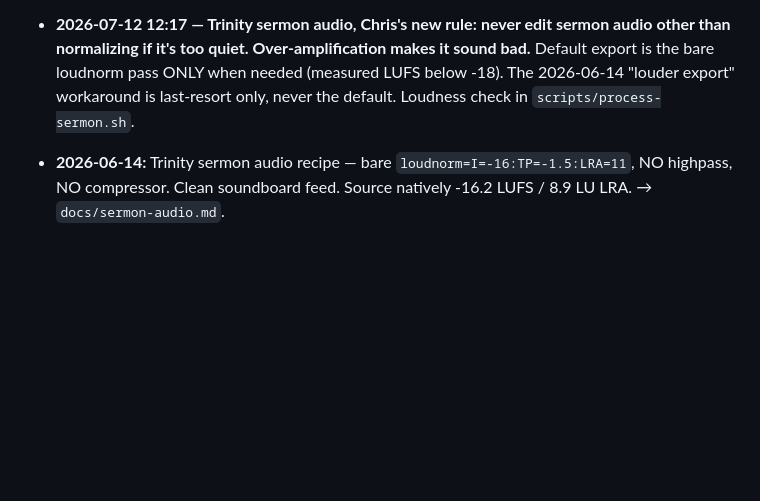
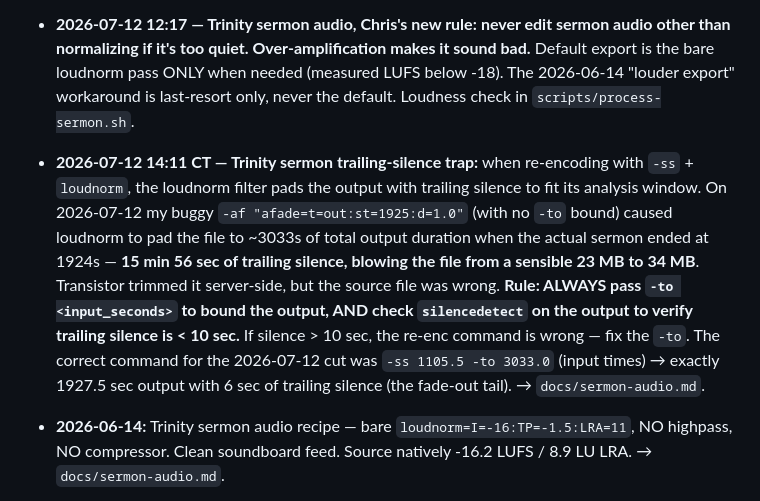
Before and after one commit to cbcampos/fire-tv-signage, a Markdown page: MEMORY.md, the part around the change. Rendered like a GitHub page; blank space fills up the shorter version.

Commit message:
Trinity trailing-silence trap: loudnorm pads output when -to is missing
When re-encoding with -ss + loudnorm but no -to bound, the loudnorm filter
pads the output to fit its analysis window. On 2026-07-12 my buggy re-enc
command (which had -af 'afade=t=out:st=1925:d=1.0' but no -to) caused the
output to balloon to ~3033 seconds of duration with ~16 minutes of trailing
silence after the actual sermon content ended at 1924s. File went from 23
MB to 34 MB; local tools showed 48:01 instead of the correct 32:07.
Transistor trimmed the silence server-side (46:15) but the source file was
wrong.

Fix: -ss 1105.5 -to 3033.0 (input times, both required) gives exactly
1927.5 sec output with 6 sec of trailing silence (the fade-out tail).

Rule: ALWAYS pass -to when re-encoding with loudnorm. Verify with
silencedetect on the output.

```diff
--- a/MEMORY.md
+++ b/MEMORY.md
@@ -133,6 +133,7 @@ Full: `projects/birthdays/README.md` + `projects/birthdays/plan.md`. Source of t
 - **2026-07-12 — Trinity sermon cut-end:** INCLUDE the preacher's closing prayer ("We love you, Lord, amen" or similar). Do NOT cut at communion invitation at the expense of the prayer. The cut should end 5–10s after the prayer's "amen" (pastoral "Thank you, [name]" transition is OK to include; communion invitation at "as we come now to the Lord's table" is the unambiguous hand-off — cut ends 1–2 sec before that).
 - **2026-06-14:** Trinity sermon cut-start rule — **start at the Scripture Reading of the day's text** ("Well, let me read Psalm 15, and then we'll pray together."), NOT the kids' dismissal, NOT the series intro, NOT the first detected speech burst. The auto-pick from `sermon_audio_extract.py` often catches the post-Opening-Scripture prayer or the kids' dismissal instead. Trinity service flow has 10 elements; the Scripture Reading is element #6. Full: `docs/sermon-audio.md` + run journal 2026-06-14.
 - **2026-07-12 12:17 — Trinity sermon audio, Chris's new rule:** **never edit sermon audio other than normalizing if it's too quiet. Over-amplification makes it sound bad.** Default export is the bare loudnorm pass ONLY when needed (measured LUFS below -18). The 2026-06-14 "louder export" workaround is last-resort only, never the default. Loudness check in `scripts/process-sermon.sh`.
+- **2026-07-12 14:11 CT — Trinity sermon trailing-silence trap:** when re-encoding with `-ss` + `loudnorm`, the loudnorm filter pads the output with trailing silence to fit its analysis window. On 2026-07-12 my buggy `-af "afade=t=out:st=1925:d=1.0"` (with no `-to` bound) caused loudnorm to pad the file to ~3033s of total output duration when the actual sermon ended at 1924s — **15 min 56 sec of trailing silence, blowing the file from a sensible 23 MB to 34 MB**. Transistor trimmed it server-side, but the source file was wrong. **Rule: ALWAYS pass `-to <input_seconds>` to bound the output, AND check `silencedetect` on the output to verify trailing silence is < 10 sec.** If silence > 10 sec, the re-enc command is wrong — fix the `-to`. The correct command for the 2026-07-12 cut was `-ss 1105.5 -to 3033.0` (input times) → exactly 1927.5 sec output with 6 sec of trailing silence (the fade-out tail). → `docs/sermon-audio.md`.
 - **2026-06-14:** Trinity sermon audio recipe — bare `loudnorm=I=-16:TP=-1.5:LRA=11`, NO highpass, NO compressor. Clean soundboard feed. Source natively -16.2 LUFS / 8.9 LU LRA. → `docs/sermon-audio.md`.
 - **2026-06-14:** Sermon Recap cron picker heuristic. Three bugs fixed today: (1) required `end_time` set → excluded CAPTURING convs; (2) required sermon keywords in summary → excluded CAPTURING convs whose summary is the most recent segment; (3) used Omi fallback. **Right heuristic: lifetime overlap with the Sunday service window (10:30 AM - 12:30 PM CT) + sermon-keyword score in the summary.** Picker at `scripts/sermon-conv-picker.py` (extracted so it's testable). Sunday sermon conv usually starts *before* 9:30 AM because Bee is on for the whole morning. **General rule:** when a content signal (summary keywords) is available, prefer it over proxy signals (start_time, end_time, file size). Verified 2026-06-14 13:55 CT picking the right conv after Chris's catch.
 - **2026-06-14:** Sermon Processor cron (`bbcfc9c0-…`, 12:10 PM Sundays) was `systemEvent` targeting `main` session. Returned `lastError: "disabled"` because the main session isn't bound when Chris is on Discord. **Fixed by changing to `agentTurn` on `isolated` session** — proper background sub-agent, no main-session binding required.
```
